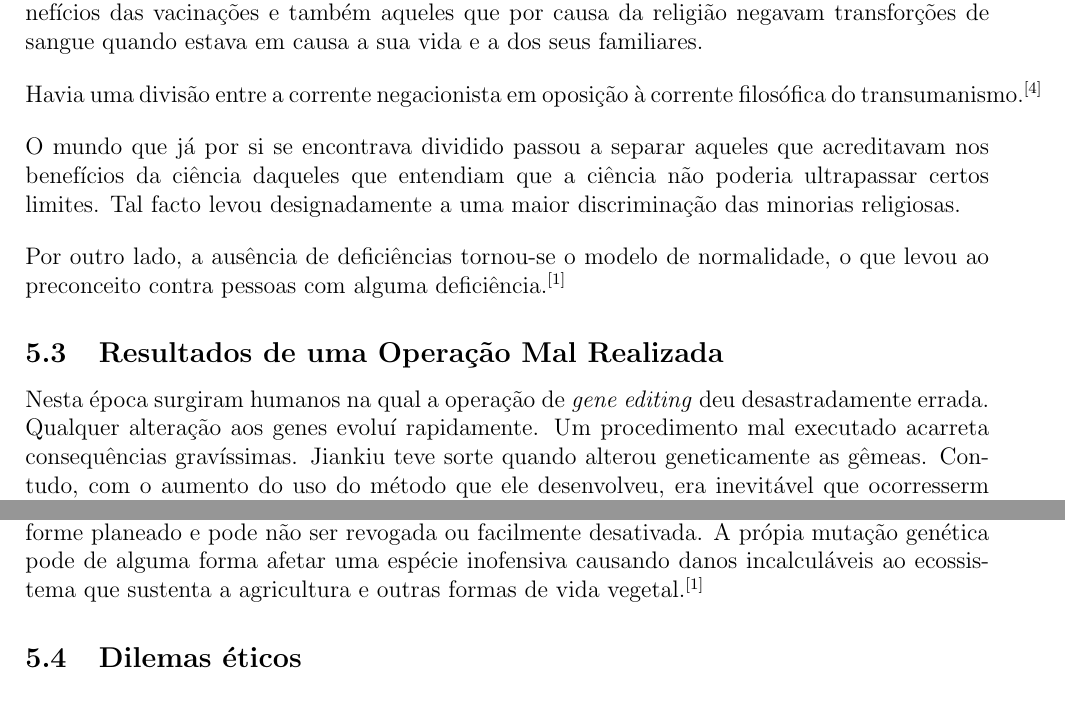
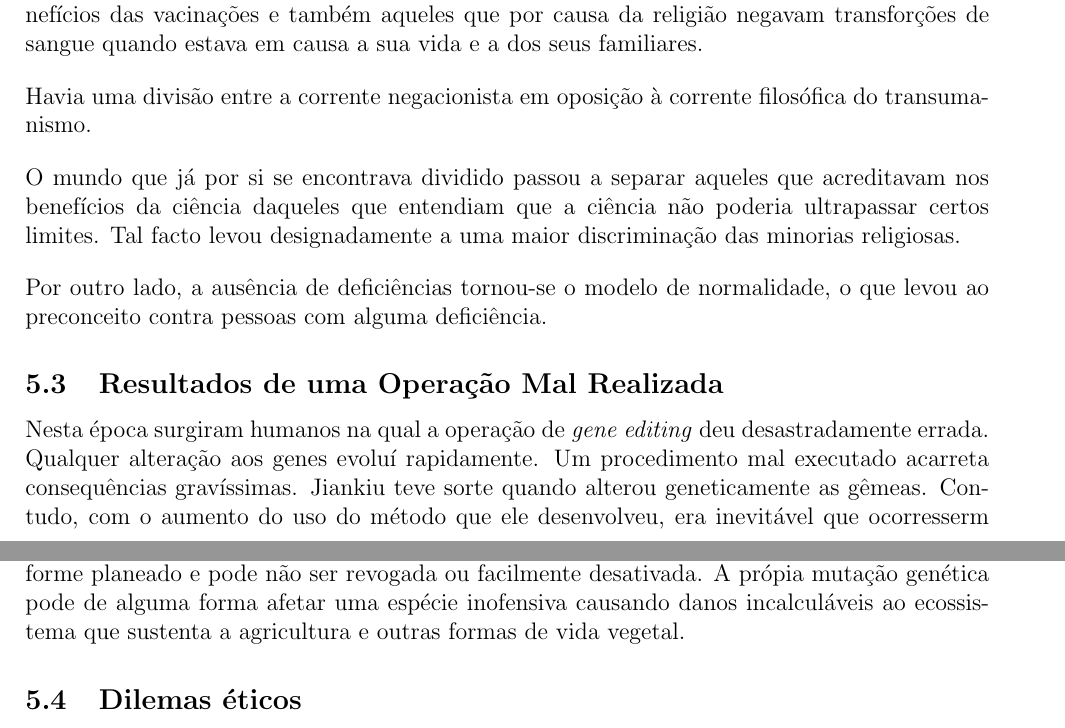
Before and after one commit to iquelli/Alternative-Worlds, a LaTeX problem sheet (group-assignment/report.tex): two parts of pages 10 and 11 of 14, joined at a grey line, cut so that both start at the same text. Compiled offline with pdfLaTeX.

Commit message:
Revise group report

```diff
--- a/group-assignment/report.tex
+++ b/group-assignment/report.tex
@@ -281,11 +281,11 @@
     As pessoas que optavam por manter a sua integridade genética era alvo de exclusão social e de discriminação.  Os \textit{GeneShifters} olhavam para eles como seres inferiores e irresponsáveis, comparando-os muitas das vezes com aqueles que eram negacionistas no que respeita
     aos benefícios das vacinações e também aqueles que por causa da religião negavam transforções de sangue quando estava em causa a sua vida e a dos seus familiares.
 
-    Havia uma divisão entre a corrente negacionista em oposição à corrente filosófica do transumanismo.$^{[4]}$
+    Havia uma divisão entre a corrente negacionista em oposição à corrente filosófica do transumanismo.
 
     O mundo que já por si se encontrava dividido passou a separar aqueles que acreditavam nos benefícios da ciência daqueles que entendiam que a ciência não poderia ultrapassar certos limites. Tal facto levou designadamente a uma maior discriminação das minorias religiosas.
 
-    Por outro lado, a ausência de deficiências tornou-se o modelo de normalidade, o que levou ao preconceito contra pessoas com alguma deficiência.$^{[1]}$
+    Por outro lado, a ausência de deficiências tornou-se o modelo de normalidade, o que levou ao preconceito contra pessoas com alguma deficiência.
 
    \subsection{Resultados de uma Operação Mal Realizada}
 
@@ -310,7 +310,7 @@
 
     Uma outra preoucupação que este grupo levanta é a seguinte: a introdução de mudanças genéticas numa população, ainda que bem sucedida, pode levar a um impacto ecológico totalmente imprevisto. Implementar uma mutação genética para combater uma doença, tal como a malária, representa um risco considerável.
     Uma vez libertada a mutação vai-se espalhar conforme planeado e pode não ser revogada ou facilmente desativada. A própia mutação genética pode de alguma forma afetar uma espécie inofensiva causando danos incalculáveis ao ecossistema que sustenta
-    a agricultura e outras formas de vida vegetal.$^{[1]}$
+    a agricultura e outras formas de vida vegetal.
 
    \subsection{Dilemas éticos}
 
```
Also changed, not shown: group-assignment/report.pdf, group-assignment/report.tex (2 more changed lines), 5 other files.
